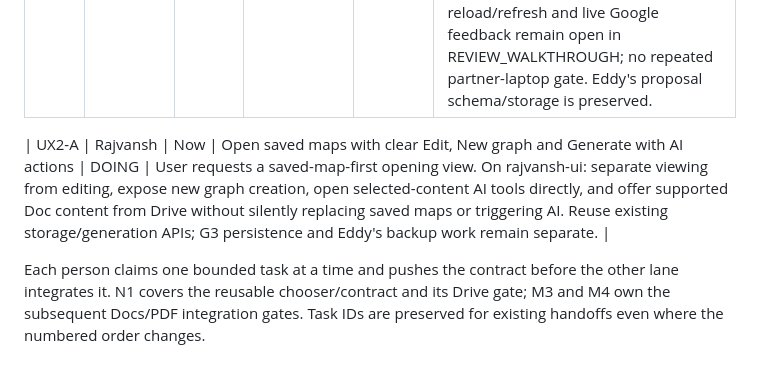
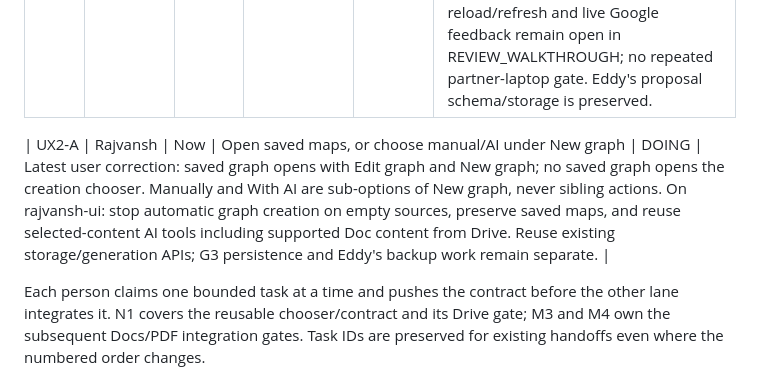
Before and after one commit to SchrodingersCatLooks/graphnav, a Markdown page: TASK_LIST.md, the part around the change. Rendered like a GitHub page.

```diff
--- a/TASK_LIST.md
+++ b/TASK_LIST.md
@@ -40,7 +40,7 @@ Historical passes and unverified account-specific behavior remain labeled accura
 | --- | --- | --- | --- | --- | --- |
 | UX1-A | Rajvansh | Now | Repair contextual overlay and simplify graph interaction | REVIEW | [PR #16](https://github.com/SchrodingersCatLooks/graphnav/pull/16) (c7de5ab, runtime 63de3fc) merges Drive Home entry, cached per-source/account maps, This page recovery, graph-first drawers, direct same-tab folder/Doc navigation, two-click connections and editable labels, non-overlapping new-node placement, plus Google reconnect/disconnect. Node 22.23.2 / npm 10.9.9: extension and relay typechecks, production build and all 134 tests passed; the final full suite completed in 56.3 seconds. User reload/refresh and live Google feedback remain open in REVIEW_WALKTHROUGH; no repeated partner-laptop gate. Eddy's proposal schema/storage is preserved. |
 
-| UX2-A | Rajvansh | Now | Open saved maps with clear Edit, New graph and Generate with AI actions | DOING | User requests a saved-map-first opening view. On rajvansh-ui: separate viewing from editing, expose new graph creation, open selected-content AI tools directly, and offer supported Doc content from Drive without silently replacing saved maps or triggering AI. Reuse existing storage/generation APIs; G3 persistence and Eddy's backup work remain separate. |
+| UX2-A | Rajvansh | Now | Open saved maps, or choose manual/AI under New graph | DOING | Latest user correction: saved graph opens with Edit graph and New graph; no saved graph opens the creation chooser. Manually and With AI are sub-options of New graph, never sibling actions. On rajvansh-ui: stop automatic graph creation on empty sources, preserve saved maps, and reuse selected-content AI tools including supported Doc content from Drive. Reuse existing storage/generation APIs; G3 persistence and Eddy's backup work remain separate. |
 
 Each person claims one bounded task at a time and pushes the contract before the other lane integrates it.
 N1 covers the reusable chooser/contract and its Drive gate; M3 and M4 own the subsequent Docs/PDF integration gates.
```
Also changed, not shown: STATUS.md (+3 -2 lines).
